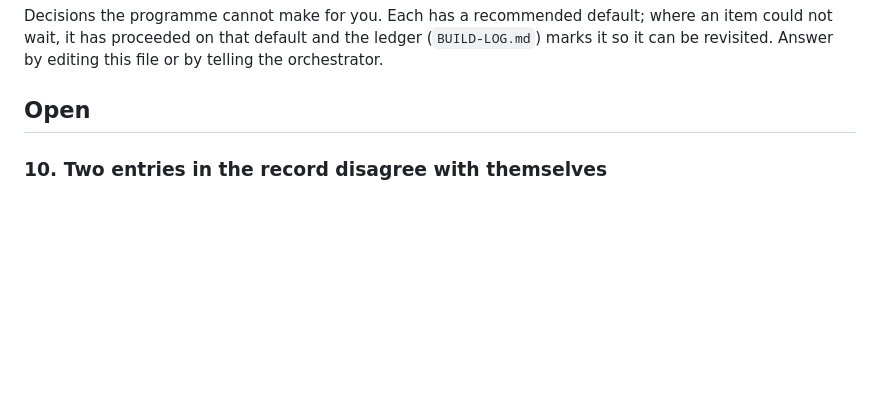
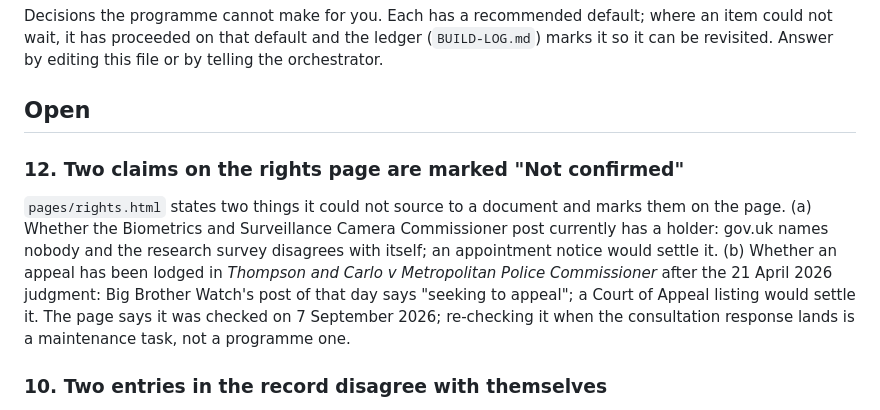
Before and after one commit to Forrest404/cammap, a Markdown page: QUESTIONS.md, the part around the change. Rendered like a GitHub page; blank space fills up the shorter version.

Commit message:
Build notes, words merged; the rights page's two open claims in the open decisions

```diff
--- a/QUESTIONS.md
+++ b/QUESTIONS.md
@@ -5,6 +5,16 @@ could not wait, it has proceeded on that default and the ledger (`BUILD-LOG.md`)
 it can be revisited. Answer by editing this file or by telling the orchestrator.
 
 ## Open
+
+### 12. Two claims on the rights page are marked "Not confirmed"
+`pages/rights.html` states two things it could not source to a document and marks them
+on the page. (a) Whether the Biometrics and Surveillance Camera Commissioner post currently
+has a holder: gov.uk names nobody and the research survey disagrees with itself; an
+appointment notice would settle it. (b) Whether an appeal has been lodged in *Thompson and
+Carlo v Metropolitan Police Commissioner* after the 21 April 2026 judgment: Big Brother
+Watch's post of that day says "seeking to appeal"; a Court of Appeal listing would settle
+it. The page says it was checked on 7 September 2026; re-checking it when the consultation
+response lands is a maintenance task, not a programme one.
 
 ### 10. Two entries in the record disagree with themselves
 Found by the build script's import. **High Road, Haringey**: the note says `2023-24`, the
```
Also changed, not shown: BUILD-LOG.md (+6 -6 lines).
